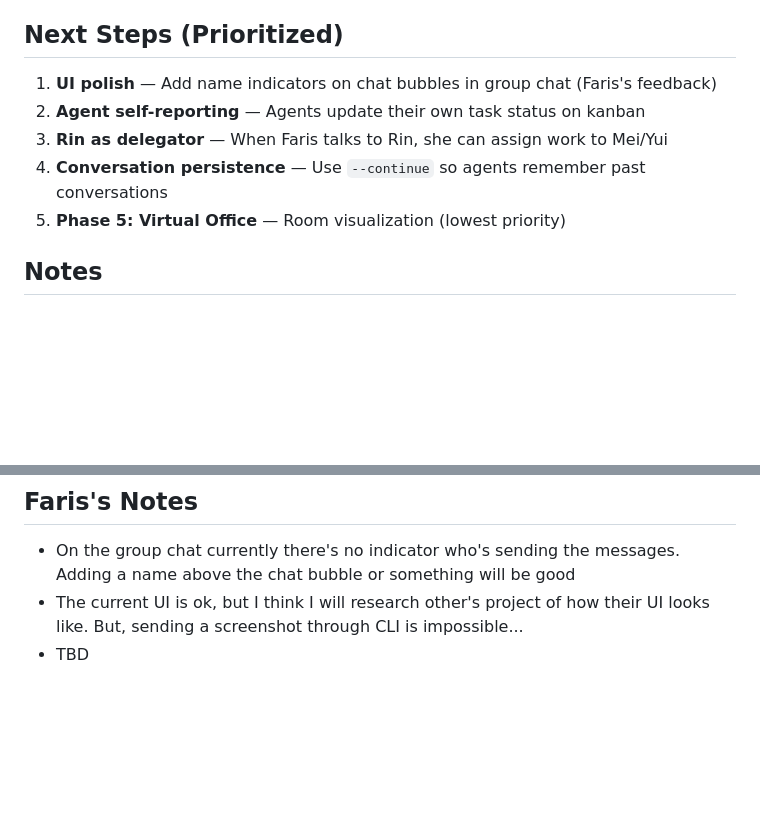
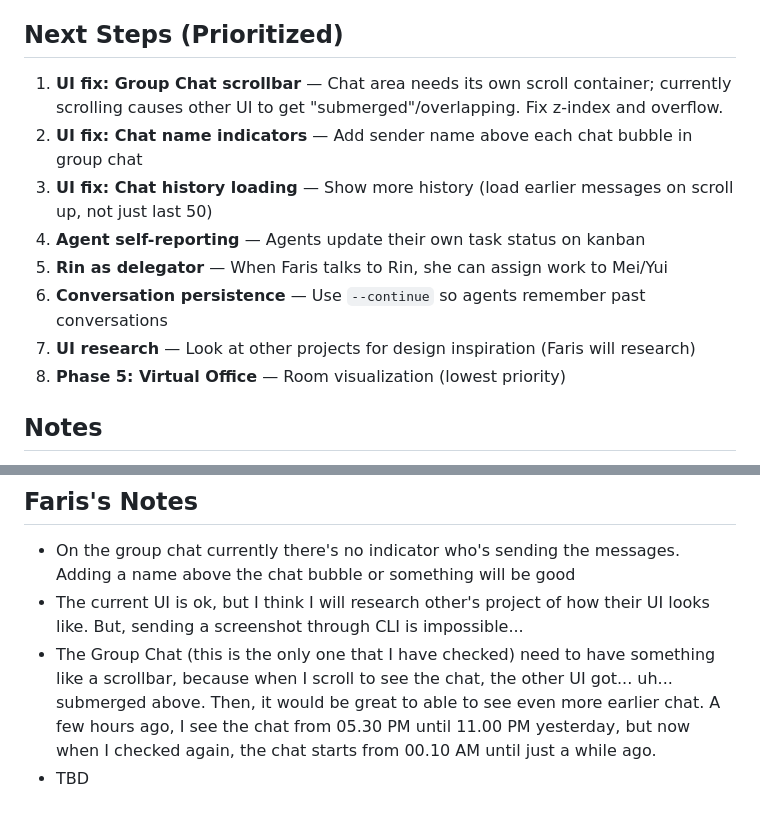
Before and after one commit to farishafidh/MissionControl, a Markdown page: PLAN.md, 2 parts joined by grey strips. Rendered like a GitHub page; blank space fills up the shorter version.

Commit message:
docs: update PLAN.md with Faris's UI feedback and prioritized next steps

```diff
--- a/PLAN.md
+++ b/PLAN.md
@@ -167,11 +167,14 @@ Like managing a small team of real coworkers.
 - Requires: rooms table in database
 
 ## Next Steps (Prioritized)
-1. **UI polish** — Add name indicators on chat bubbles in group chat (Faris's feedback)
-2. **Agent self-reporting** — Agents update their own task status on kanban
-3. **Rin as delegator** — When Faris talks to Rin, she can assign work to Mei/Yui
-4. **Conversation persistence** — Use `--continue` so agents remember past conversations
-5. **Phase 5: Virtual Office** — Room visualization (lowest priority)
+1. **UI fix: Group Chat scrollbar** — Chat area needs its own scroll container; currently scrolling causes other UI to get "submerged"/overlapping. Fix z-index and overflow.
+2. **UI fix: Chat name indicators** — Add sender name above each chat bubble in group chat
+3. **UI fix: Chat history loading** — Show more history (load earlier messages on scroll up, not just last 50)
+4. **Agent self-reporting** — Agents update their own task status on kanban
+5. **Rin as delegator** — When Faris talks to Rin, she can assign work to Mei/Yui
+6. **Conversation persistence** — Use `--continue` so agents remember past conversations
+7. **UI research** — Look at other projects for design inspiration (Faris will research)
+8. **Phase 5: Virtual Office** — Room visualization (lowest priority)
 
 ## Notes
 - Start simple, iterate
@@ -181,4 +184,5 @@ Like managing a small team of real coworkers.
 ## Faris's Notes
 - On the group chat currently there's no indicator who's sending the messages. Adding a name above the chat bubble or something will be good
 - The current UI is ok, but I think I will research other's project of how their UI looks like. But, sending a screenshot through CLI is impossible...
+- The Group Chat (this is the only one that I have checked) need to have something like a scrollbar, because when I scroll to see the chat, the other UI got... uh... submerged above. Then, it would be great to able to see even more earlier chat. A few hours ago, I see the chat from 05.30 PM until 11.00 PM yesterday, but now when I checked again, the chat starts from 00.10 AM until just a while ago.
 - TBD
```
